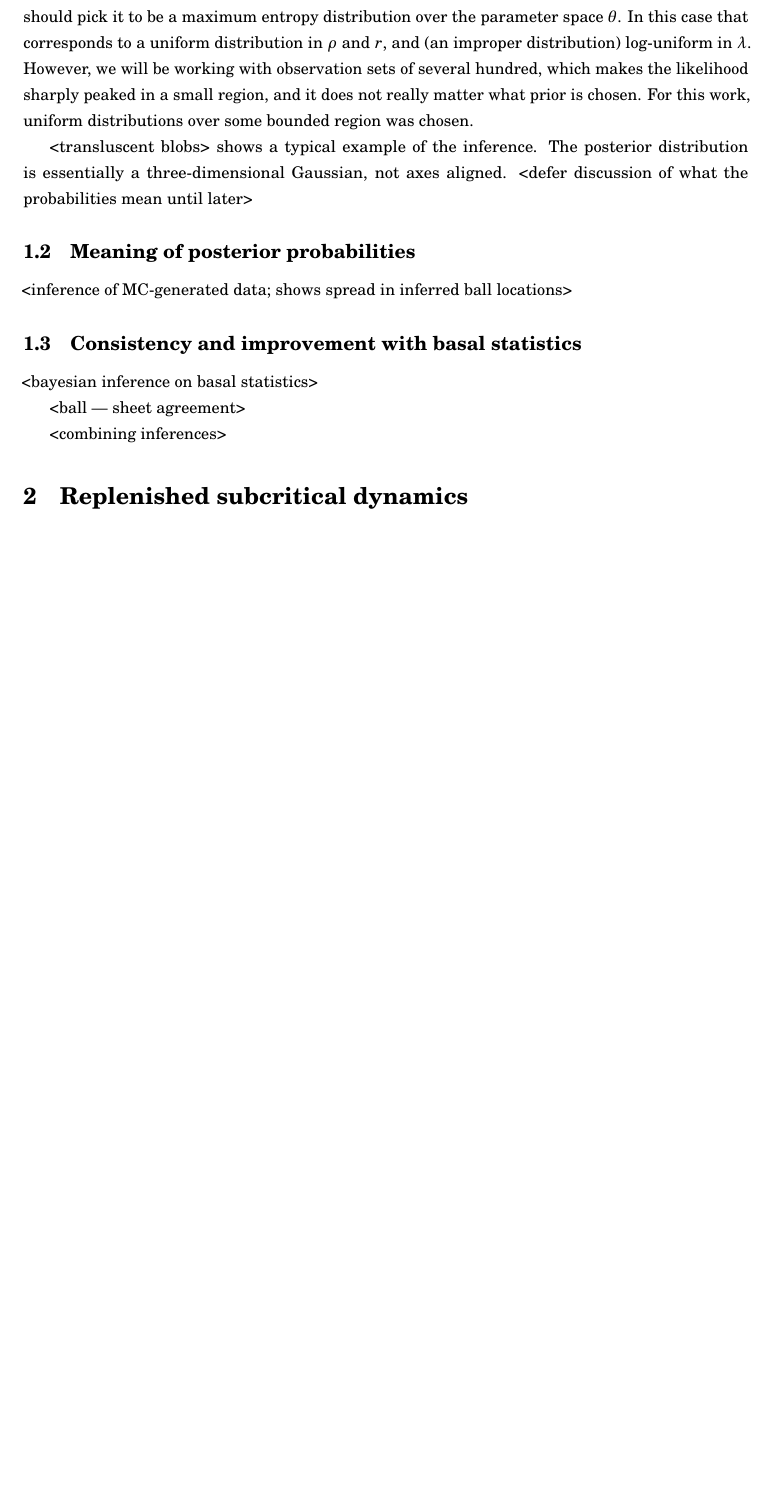
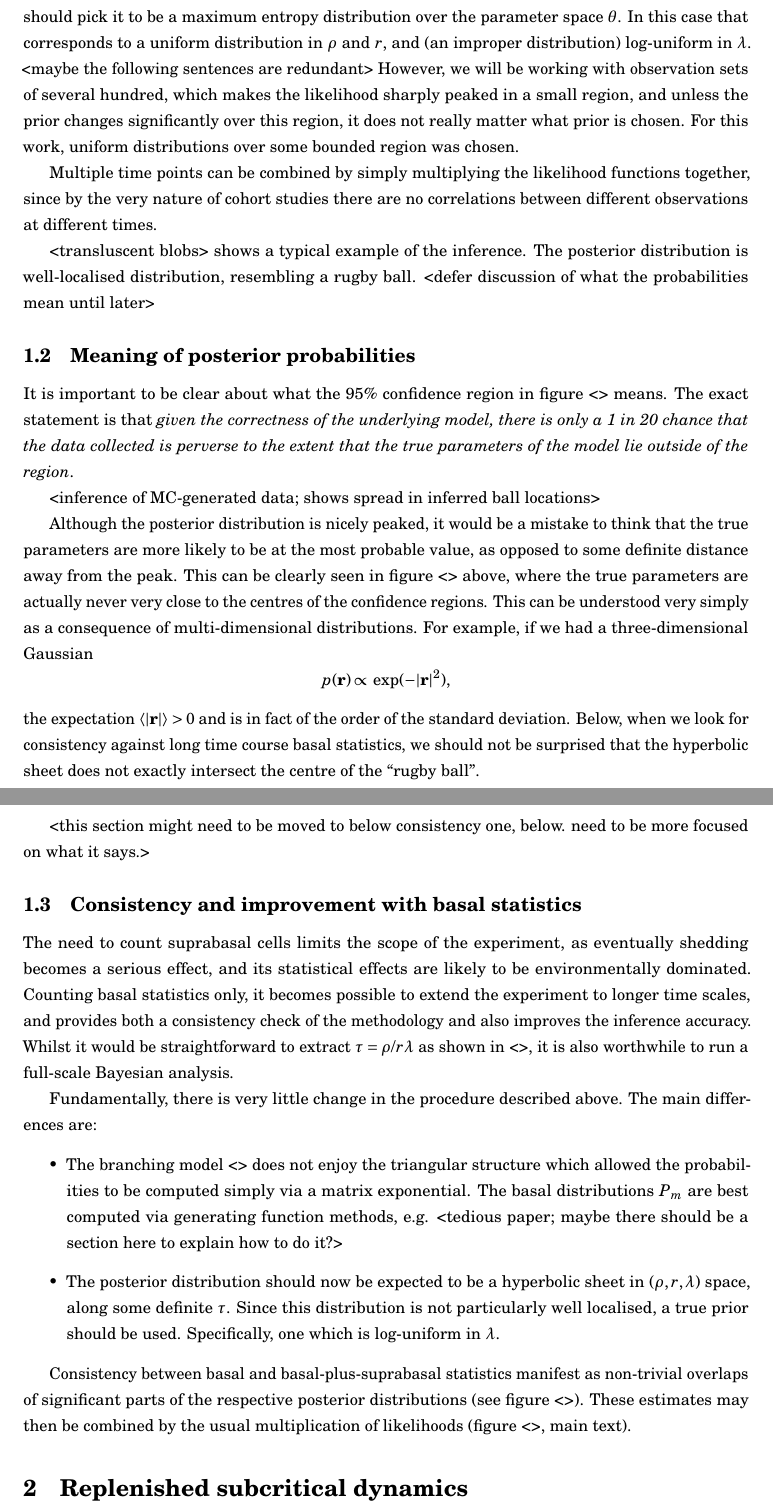
Before and after one commit to genneth/clone-dists, a LaTeX document (supplementary.tex): part of page 2 of 3 before the commit and two parts of pages 2 and 3 of 4 after it, the two joined at a grey line, cut so that both start at the same text, the shorter picture padded with empty space. Compiled offline with pdfLaTeX.

Commit message:
added sections on basal only, and probabilities

```diff
--- a/supplementary.tex
+++ b/supplementary.tex
@@ -35,21 +35,34 @@ Thus given observation $O$, it becomes possible to infer via Bayes' theorem the
 
 The observations $O$, for us, is a set of cohorts $O_t = \{(m,n)\}$ with $m$ basal cells and $n$ suprabasal cells seen at a time $t$ after induction. We assume that the induction probability is sufficiently low that the initial conditions are essentially just single cell clones. We can filter out induction of suprabasal cells by conditioning $P_{mn}$ on $m \ge 1$, i.e. \emph{floating clones}. Even so, we have an unknown chance of inducing a terminally differentiated cell in the basal layer; in light of not trusting Ki67 expression, we also do not want to make assumptions about induction rates, and filter out such data by conditioning on clones of size 2 or above, i.e. $m+n \ge 2$. The latter criterion also excludes from consideration extinct clones, which are by definition unobservable. As such, we define the \emph{observable clone distribution} $$P^\textrm{obs.}_{mn} = \frac{P_{mn}}{1 - P_{00} - P_{10} - \sum_l P_{0l}}.$$ Now given that the observation $O_t$ is filtered as above, we can compute the \emph{likelihood}: $$p(O_t|\theta) = \prod_{(m,n) \in O_t} P^\textrm{obs.}_{mn}(t).$$
 
-The only ingredient remaining is the \emph{prior distribution} $p(\theta)$. To be completely rigorous, we should pick it to be a maximum entropy distribution over the parameter space $\theta$. In this case that corresponds to a uniform distribution in $\rho$ and $r$, and (an improper distribution) log-uniform in $\lambda$. However, we will be working with observation sets of several hundred, which makes the likelihood sharply peaked in a small region, and it does not really matter what prior is chosen. For this work, uniform distributions over some bounded region was chosen.
+The only ingredient remaining is the \emph{prior distribution} $p(\theta)$. To be completely rigorous, we should pick it to be a maximum entropy distribution over the parameter space $\theta$. In this case that corresponds to a uniform distribution in $\rho$ and $r$, and (an improper distribution) log-uniform in $\lambda$. <maybe the following sentences are redundant> However, we will be working with observation sets of several hundred, which makes the likelihood sharply peaked in a small region, and unless the prior changes significantly over this region, it does not really matter what prior is chosen. For this work, uniform distributions over some bounded region was chosen.
 
-<transluscent blobs> shows a typical example of the inference. The posterior distribution is essentially a three-dimensional Gaussian, not axes aligned. <defer discussion of what the probabilities mean until later>
+Multiple time points can be combined by simply multiplying the likelihood functions together, since by the very nature of cohort studies there are no correlations between different observations at different times.
+
+<transluscent blobs> shows a typical example of the inference. The posterior distribution is well-localised distribution, resembling a rugby ball. <defer discussion of what the probabilities mean until later>
 
 \subsection{Meaning of posterior probabilities}
 
+It is important to be clear about what the 95\% confidence region in figure <> means. The exact statement is that \emph{given the correctness of the underlying model, there is only a 1 in 20 chance that the data collected is perverse to the extent that the true parameters of the model lie outside of the region}.
+
 <inference of MC-generated data; shows spread in inferred ball locations>
+
+Although the posterior distribution is nicely peaked, it would be a mistake to think that the true parameters are more likely to be at the most probable value, as opposed to some definite distance away from the peak. This can be clearly seen in figure <> above, where the true parameters are actually never very close to the centres of the confidence regions. This can be understood very simply as a consequence of multi-dimensional distributions. For example, if we had a three-dimensional Gaussian $$p(\mathbf{r}) \propto \exp(-|\mathbf r|^2),$$ the expectation $\left\langle \mathbf |\mathbf r| \right\rangle > 0$ and is in fact of the order of the standard deviation. Below, when we look for consistency against long time course basal statistics, we should not be surprised that the hyperbolic sheet does not exactly intersect the centre of the ``rugby ball''.
+
+<this section might need to be moved to below consistency one, below. need to be more focused on what it says.>
 
 \subsection{Consistency and improvement with basal statistics}
 
-<bayesian inference on basal statistics>
+The need to count suprabasal cells limits the scope of the experiment, as eventually shedding becomes a serious effect, and its statistical effects are likely to be environmentally dominated. Counting basal statistics only, it becomes possible to extend the experiment to longer time scales, and provides both a consistency check of the methodology and also improves the inference accuracy. Whilst it would be straightforward to extract $\tau = \rho/r\lambda$ as shown in <>, it is also worthwhile to run a full-scale Bayesian analysis.
 
-<ball --- sheet agreement>
+Fundamentally, there is very little change in the procedure described above. The main differences are:
 
-<combining inferences>
+\begin{itemize}
+\item The branching model <> does not enjoy the triangular structure which allowed the probabilities to be computed simply via a matrix exponential. The basal distributions $P_m$ are best computed via generating function methods, e.g. <tedious paper; maybe there should be a section here to explain how to do it?>
+\item The posterior distribution should now be expected to be a hyperbolic sheet in $(\rho, r, \lambda)$ space, along some definite $\tau$. Since this distribution is not particularly well localised, a true prior should be used. Specifically, one which is log-uniform in $\lambda$.
+\end{itemize}
+
+Consistency between basal and basal-plus-suprabasal statistics manifest as non-trivial overlaps of significant parts of the respective posterior distributions (see figure <>). These estimates may then be combined by the usual multiplication of likelihoods (figure <>, main text).
 
 \section{Replenished subcritical dynamics}
 
```
Also changed, not shown: supplementary.tex (2 more changed lines).
